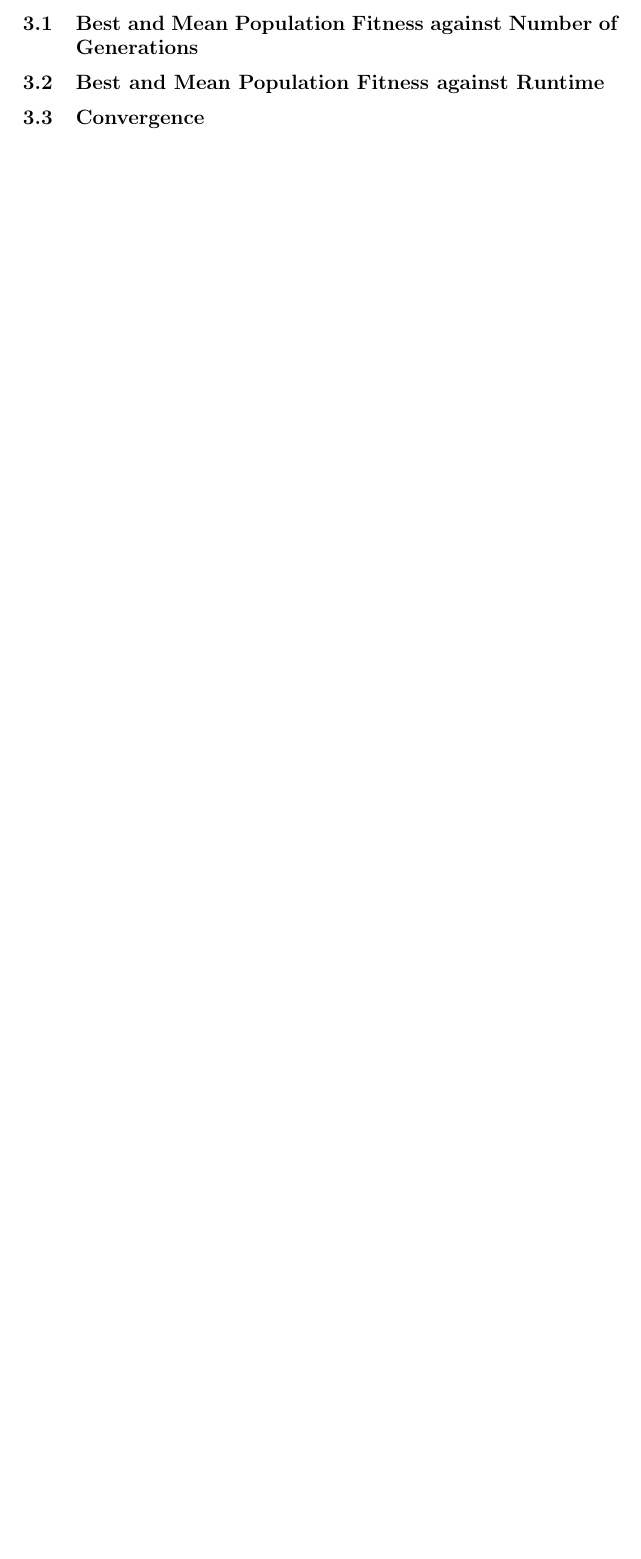
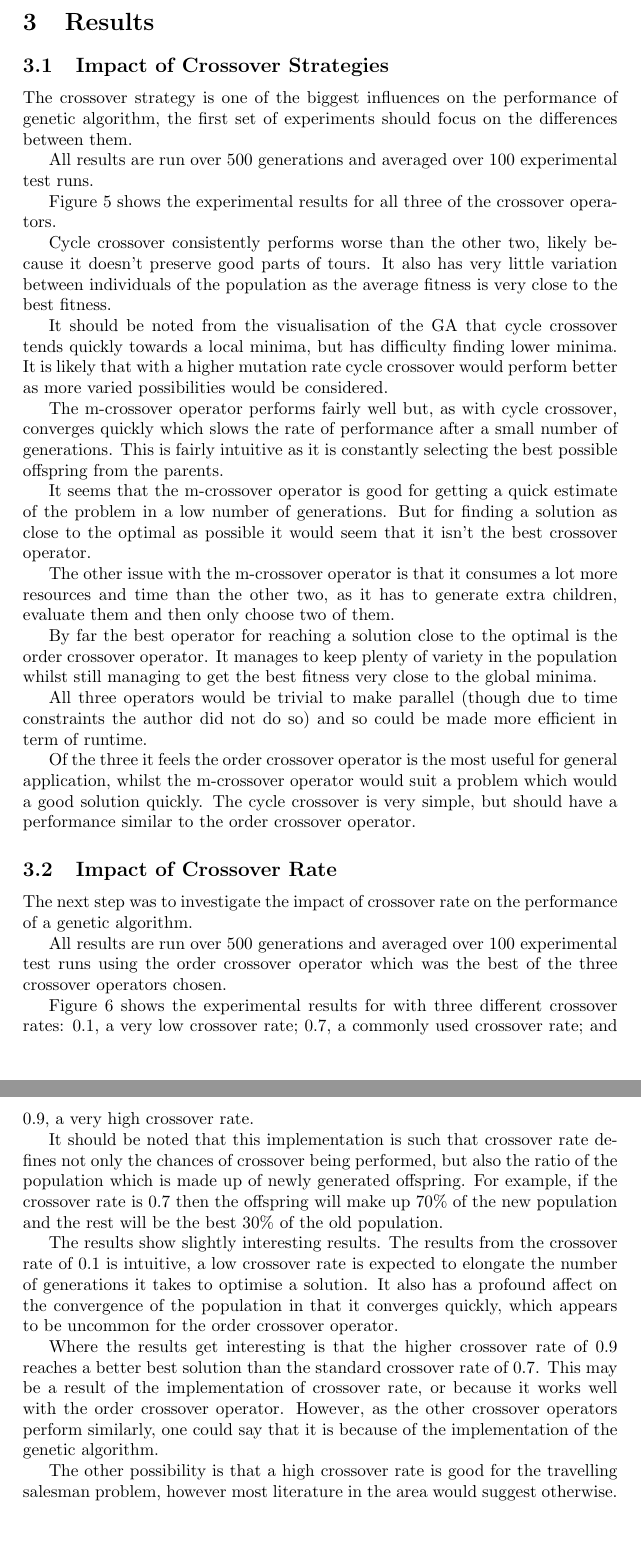
Before and after one commit to SoftlySplinter/sem6120-assign2, a LaTeX document (report/report.tex): part of page 9 of 9 before the commit and two parts of pages 9 and 10 of 13 after it, the two joined at a grey line, cut at the place of the change, the shorter picture padded with empty space. Compiled offline with pdfLaTeX.

Commit message:
Add some results.
Results on:
* Crossover Operators
* Crossover Rates

```diff
--- a/report/report.tex
+++ b/report/report.tex
@@ -7,6 +7,9 @@
 \usepackage{color}
 \usepackage[section]{placeins}
 \usepackage{paralist}
+
+\usepackage{caption}
+\usepackage{subcaption}
 
 \definecolor{mygreen}{rgb}{0,0.6,0}
 \definecolor{mygray}{rgb}{0.5,0.5,0.5}
@@ -325,11 +328,51 @@ forward as the offspring of these parents.
 \section{Results}
 \label{sec:results}
 
-\subsection{Best and Mean Population Fitness against Number of Generations}
-%TODO
+\subsection{Impact of Crossover Strategies}
+The crossover strategy is one of the biggest influences on the performance of
+genetic algorithm, the first set of experiments should focus on the differences
+between them.
 
-\subsection{Best and Mean Population Fitness against Runtime}
-%TODO
+All results are run over 500 generations and averaged over 100 experimental
+test runs.
 
-\subsection{Convergence}
-%TODO
+Figure~\ref{fig:crossover-results} shows the experimental results for all three
+of the crossover operators.
+
+Cycle crossover consistently performs worse than the other two, likely because
+it doesn't preserve good parts of tours. It also has very little variation
+between individuals of the population as the average fitness is very close to
+the best fitness.
+
+It should be noted from the visualisation of the GA that cycle crossover tends
+quickly towards a local minima, but has difficulty finding lower minima. It is
+likely that with a higher mutation rate cycle crossover would perform better as
+more varied possibilities would be considered.
+
+The m-crossover operator performs fairly well but, as with cycle crossover,
+converges quickly which slows the rate of performance after a small number of
+generations. This is fairly intuitive as it is constantly selecting the best
+possible offspring from the parents.
+
+It seems that the m-crossover operator is good for getting a quick estimate of
+the problem in a low number of generations. But for finding a solution as close
+to the optimal as possible it would seem that it isn't the best crossover
+operator. %TODO how does this compare to the authors claims.
+
+The other issue with the m-crossover operator is that it consumes a lot more
+resources and time than the other two, as it has to generate extra children,
+evaluate them and then only choose two of them.
+
+By far the best operator for reaching a solution close to the optimal is the
+order crossover operator. It manages to keep plenty of variety in the
+population whilst still managing to get the best fitness very close to the
+global minima.
+
+All three operators would be trivial to make parallel (though due to time
+constraints the author did not do so) and so could be made more efficient in
+term of runtime.
+
+Of the three it feels the order crossover operator is the most useful for
+general application, whilst the m-crossover operator would suit a problem which
+would a good solution quickly. The cycle crossover is very simple, but should
+have a performance similar to the order crossover operator.
@@ -335,0 +402,38 @@ forward as the offspring of these parents.
+\label{fig:crossover-results}
+\end{figure}
+
+
+
+\subsection{Impact of Crossover Rate}
+The next step was to investigate the impact of crossover rate on the
+performance of a genetic algorithm.
+
+All results are run over 500 generations and averaged over 100 experimental
+test runs using the order crossover operator which was the best of the three
+crossover operators chosen.
+
+Figure~\ref{fig:crossover-rate-results} shows the experimental results for with
+three different crossover rates: 0.1, a very low crossover rate; 0.7, a
+commonly used crossover rate; and 0.9, a very high crossover rate.
+
+It should be noted that this implementation is such that crossover rate defines
+not only the chances of crossover being performed, but also the ratio of the
+population which is made up of newly generated offspring. For example, if the
+crossover rate is $0.7$ then the offspring will make up $70\%$ of the new
+population and the rest will be the best $30\%$ of the old population.
+
+The results show slightly interesting results. The results from the crossover
+rate of 0.1 is intuitive, a low crossover rate is expected to elongate the
+number of generations it takes to optimise a solution. It also has a profound
+affect on the convergence of the population in that it converges quickly, which
+appears to be uncommon for the order crossover operator.
+
+Where the results get interesting is that the higher crossover rate of 0.9
+reaches a better best solution than the standard crossover rate of 0.7. This
+may be a result of the implementation of crossover rate, or because it works
+well with the order crossover operator. However, as the other crossover
+operators perform similarly, one could say that it is because of the
+implementation of the genetic algorithm.
+
+The other possibility is that a high crossover rate is good for the travelling
+salesman problem, however most literature in the area would suggest otherwise.
```
Also changed, not shown: report/report.pdf, report/report.tex (48 more changed lines).
